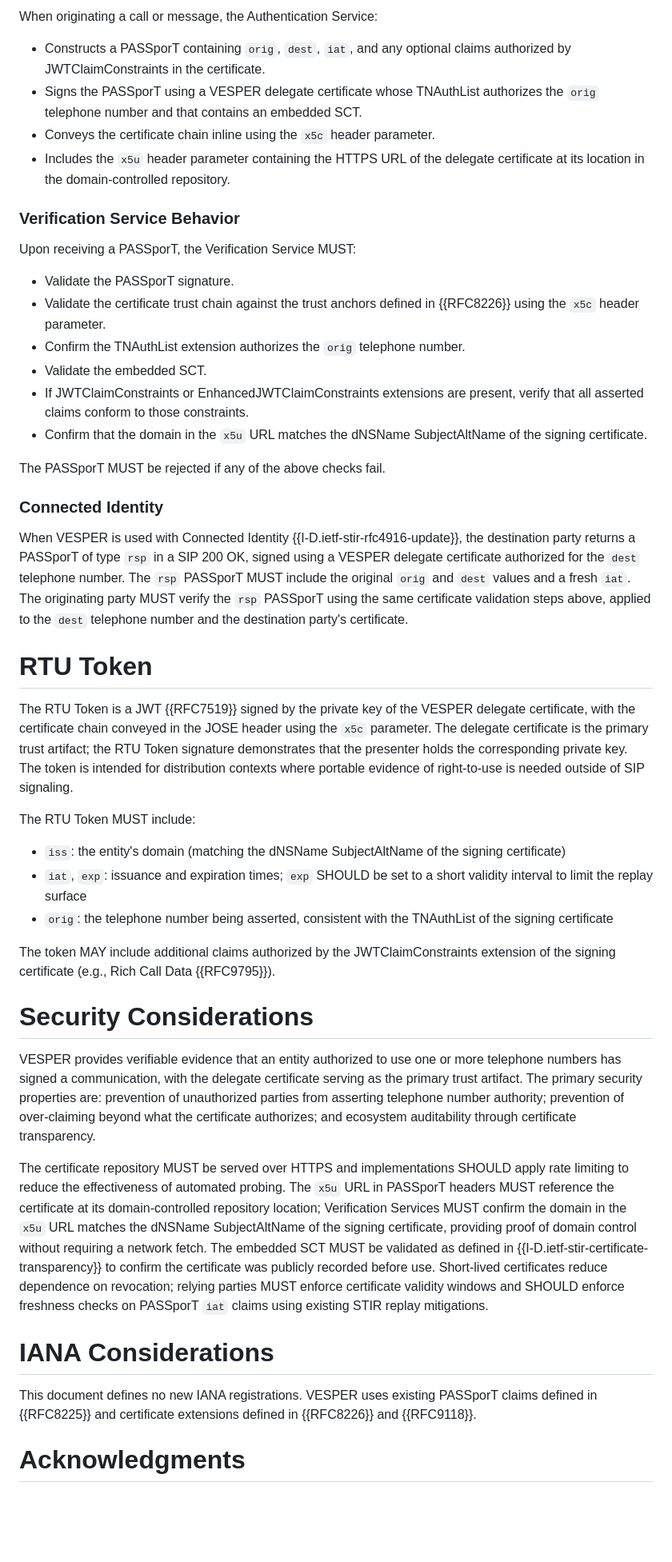
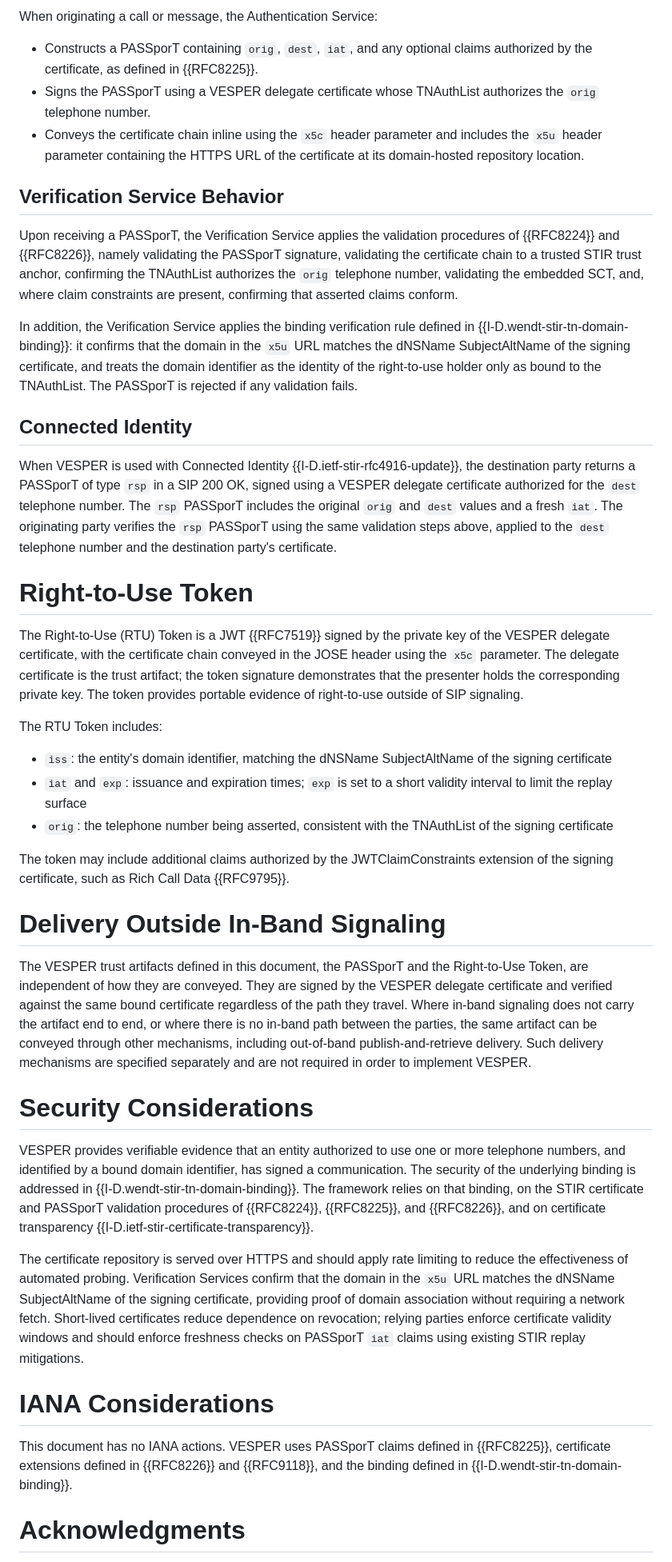
Before and after one commit to appliedbits/draft-wendt-stir-vesper, a Markdown page: draft-wendt-stir-vesper.md, the part around one of its changes. Shown at 80% size. GitHub-like rendering; blank space fills up the shorter version.

```diff
--- a/draft-wendt-stir-vesper.md
+++ b/draft-wendt-stir-vesper.md
@@ -145,49 +130,45 @@ These procedures extend the baseline STIR authentication and verification models
 
 When originating a call or message, the Authentication Service:
 
-- Constructs a PASSporT containing `orig`, `dest`, `iat`, and any optional claims authorized by JWTClaimConstraints in the certificate.
-- Signs the PASSporT using a VESPER delegate certificate whose TNAuthList authorizes the `orig` telephone number and that contains an embedded SCT.
-- Conveys the certificate chain inline using the `x5c` header parameter.
-- Includes the `x5u` header parameter containing the HTTPS URL of the delegate certificate at its location in the domain-controlled repository.
+- Constructs a PASSporT containing `orig`, `dest`, `iat`, and any optional claims authorized by the certificate, as defined in {{RFC8225}}.
+- Signs the PASSporT using a VESPER delegate certificate whose TNAuthList authorizes the `orig` telephone number.
+- Conveys the certificate chain inline using the `x5c` header parameter and includes the `x5u` header parameter containing the HTTPS URL of the certificate at its domain-hosted repository location.
 
-### Verification Service Behavior
+## Verification Service Behavior
 
-Upon receiving a PASSporT, the Verification Service MUST:
+Upon receiving a PASSporT, the Verification Service applies the validation procedures of {{RFC8224}} and {{RFC8226}}, namely validating the PASSporT signature, validating the certificate chain to a trusted STIR trust anchor, confirming the TNAuthList authorizes the `orig` telephone number, validating the embedded SCT, and, where claim constraints are present, confirming that asserted claims conform.
 
-- Validate the PASSporT signature.
-- Validate the certificate trust chain against the trust anchors defined in {{RFC8226}} using the `x5c` header parameter.
-- Confirm the TNAuthList extension authorizes the `orig` telephone number.
-- Validate the embedded SCT.
-- If JWTClaimConstraints or EnhancedJWTClaimConstraints extensions are present, verify that all asserted claims conform to those constraints.
-- Confirm that the domain in the `x5u` URL matches the dNSName SubjectAltName of the signing certificate.
+In addition, the Verification Service applies the binding verification rule defined in {{I-D.wendt-stir-tn-domain-binding}}: it confirms that the domain in the `x5u` URL matches the dNSName SubjectAltName of the signing certificate, and treats the domain identifier as the identity of the right-to-use holder only as bound to the TNAuthList. The PASSporT is rejected if any validation fails.
 
-The PASSporT MUST be rejected if any of the above checks fail.
+## Connected Identity
 
-### Connected Identity
+When VESPER is used with Connected Identity {{I-D.ietf-stir-rfc4916-update}}, the destination party returns a PASSporT of type `rsp` in a SIP 200 OK, signed using a VESPER delegate certificate authorized for the `dest` telephone number. The `rsp` PASSporT includes the original `orig` and `dest` values and a fresh `iat`. The originating party verifies the `rsp` PASSporT using the same validation steps above, applied to the `dest` telephone number and the destination party's certificate.
 
-When VESPER is used with Connected Identity {{I-D.ietf-stir-rfc4916-update}}, the destination party returns a PASSporT of type `rsp` in a SIP 200 OK, signed using a VESPER delegate certificate authorized for the `dest` telephone number. The `rsp` PASSporT MUST include the original `orig` and `dest` values and a fresh `iat`. The originating party MUST verify the `rsp` PASSporT using the same certificate validation steps above, applied to the `dest` telephone number and the destination party's certificate.
+# Right-to-Use Token
 
-# RTU Token
+The Right-to-Use (RTU) Token is a JWT {{RFC7519}} signed by the private key of the VESPER delegate certificate, with the certificate chain conveyed in the JOSE header using the `x5c` parameter. The delegate certificate is the trust artifact; the token signature demonstrates that the presenter holds the corresponding private key. The token provides portable evidence of right-to-use outside of SIP signaling.
 
-The RTU Token is a JWT {{RFC7519}} signed by the private key of the VESPER delegate certificate, with the certificate chain conveyed in the JOSE header using the `x5c` parameter. The delegate certificate is the primary trust artifact; the RTU Token signature demonstrates that the presenter holds the corresponding private key. The token is intended for distribution contexts where portable evidence of right-to-use is needed outside of SIP signaling.
+The RTU Token includes:
 
-The RTU Token MUST include:
-
-* `iss`: the entity's domain (matching the dNSName SubjectAltName of the signing certificate)
-* `iat`, `exp`: issuance and expiration times; `exp` SHOULD be set to a short validity interval to limit the replay surface
+* `iss`: the entity's domain identifier, matching the dNSName SubjectAltName of the signing certificate
+* `iat` and `exp`: issuance and expiration times; `exp` is set to a short validity interval to limit the replay surface
 * `orig`: the telephone number being asserted, consistent with the TNAuthList of the signing certificate
 
-The token MAY include additional claims authorized by the JWTClaimConstraints extension of the signing certificate (e.g., Rich Call Data {{RFC9795}}).
+The token may include additional claims authorized by the JWTClaimConstraints extension of the signing certificate, such as Rich Call Data {{RFC9795}}.
+
+# Delivery Outside In-Band Signaling
+
+The VESPER trust artifacts defined in this document, the PASSporT and the Right-to-Use Token, are independent of how they are conveyed. They are signed by the VESPER delegate certificate and verified against the same bound certificate regardless of the path they travel. Where in-band signaling does not carry the artifact end to end, or where there is no in-band path between the parties, the same artifact can be conveyed through other mechanisms, including out-of-band publish-and-retrieve delivery. Such delivery mechanisms are specified separately and are not required in order to implement VESPER.
 
 # Security Considerations
 
-VESPER provides verifiable evidence that an entity authorized to use one or more telephone numbers has signed a communication, with the delegate certificate serving as the primary trust artifact. The primary security properties are: prevention of unauthorized parties from asserting telephone number authority; prevention of over-claiming beyond what the certificate authorizes; and ecosystem auditability through certificate transparency.
+VESPER provides verifiable evidence that an entity authorized to use one or more telephone numbers, and identified by a bound domain identifier, has signed a communication. The security of the underlying binding is addressed in {{I-D.wendt-stir-tn-domain-binding}}. The framework relies on that binding, on the STIR certificate and PASSporT validation procedures of {{RFC8224}}, {{RFC8225}}, and {{RFC8226}}, and on certificate transparency {{I-D.ietf-stir-certificate-transparency}}.
 
-The certificate repository MUST be served over HTTPS and implementations SHOULD apply rate limiting to reduce the effectiveness of automated probing. The `x5u` URL in PASSporT headers MUST reference the certificate at its domain-controlled repository location; Verification Services MUST confirm the domain in the `x5u` URL matches the dNSName SubjectAltName of the signing certificate, providing proof of domain control without requiring a network fetch. The embedded SCT MUST be validated as defined in {{I-D.ietf-stir-certificate-transparency}} to confirm the certificate was publicly recorded before use. Short-lived certificates reduce dependence on revocation; relying parties MUST enforce certificate validity windows and SHOULD enforce freshness checks on PASSporT `iat` claims using existing STIR replay mitigations.
+The certificate repository is served over HTTPS and should apply rate limiting to reduce the effectiveness of automated probing. Verification Services confirm that the domain in the `x5u` URL matches the dNSName SubjectAltName of the signing certificate, providing proof of domain association without requiring a network fetch. Short-lived certificates reduce dependence on revocation; relying parties enforce certificate validity windows and should enforce freshness checks on PASSporT `iat` claims using existing STIR replay mitigations.
 
 # IANA Considerations
 
-This document defines no new IANA registrations. VESPER uses existing PASSporT claims defined in {{RFC8225}} and certificate extensions defined in {{RFC8226}} and {{RFC9118}}.
+This document has no IANA actions. VESPER uses PASSporT claims defined in {{RFC8225}}, certificate extensions defined in {{RFC8226}} and {{RFC9118}}, and the binding defined in {{I-D.wendt-stir-tn-domain-binding}}.
 
 # Acknowledgments
 
```
Also changed, not shown: other parts of draft-wendt-stir-vesper.md (+49 -64 lines).
